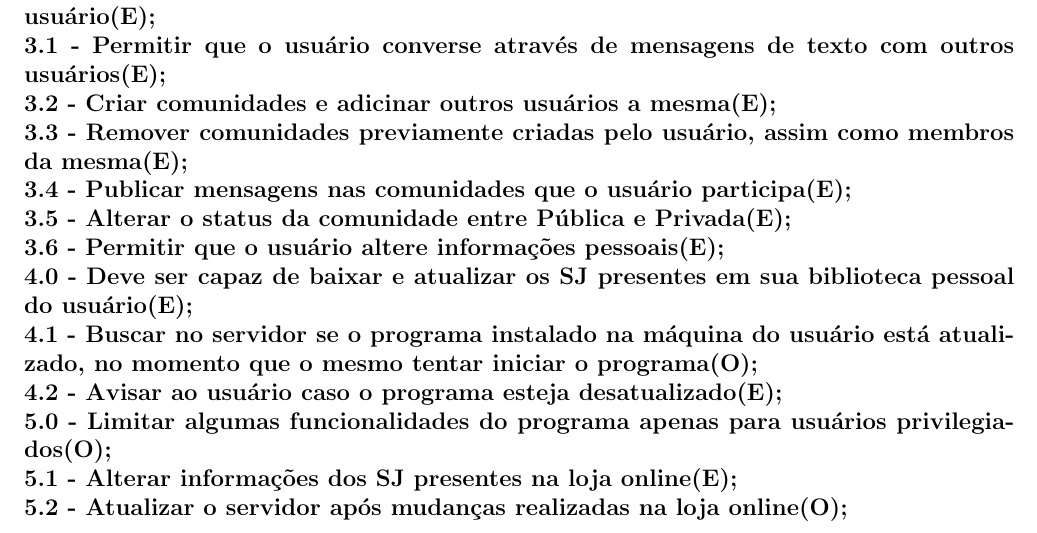
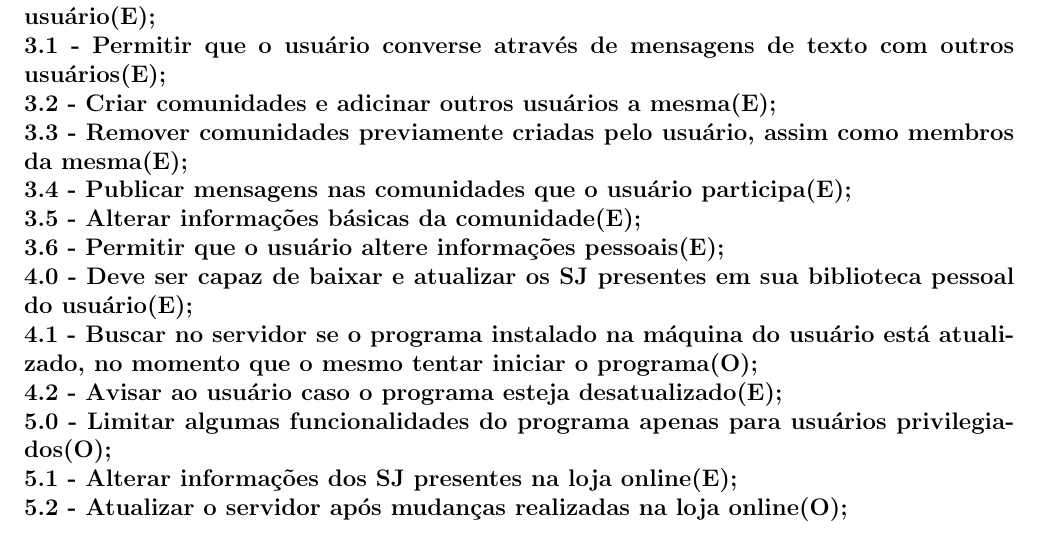
Before and after one commit to YiazmaT/GamSys-SoftwareEngineer-I, a LaTeX document (Documento de Requisitos/base latex.tex): part of page 3 of 4, cut so that both start at the same text. Compiled offline with pdfLaTeX; the source files are stored in an older character set and shown here as Unicode.

Commit message:
Alterações Doc Requisitos, Casos de Uso e Casos de Uso Extendido

```diff
--- a/Documento de Requisitos/base latex.tex
+++ b/Documento de Requisitos/base latex.tex
@@ -113,7 +113,7 @@ Como o sistema será desenvolvido em Java, não possuem limitações quanto ao s
 3.2 - Criar comunidades e adicinar outros usuários a mesma(E);\\
 3.3 - Remover comunidades previamente criadas pelo usuário, assim como membros da mesma(E);\\
 3.4 - Publicar mensagens nas comunidades que o usuário participa(E);\\
-3.5 - Alterar o status da comunidade entre Pública e Privada(E);\\
+3.5 - Alterar informações básicas da comunidade(E);\\
 3.6 - Permitir que o usuário altere informações pessoais(E);\\
 4.0 - Deve ser capaz de baixar e atualizar os SJ presentes em sua biblioteca pessoal do usuário(E);\\
 4.1 - Buscar no servidor se o programa instalado na máquina do usuário está atualizado, no momento que o mesmo tentar iniciar o programa(O);\\
```
Also changed, not shown: Documento de Requisitos/base latex.pdf, 2 other files.
